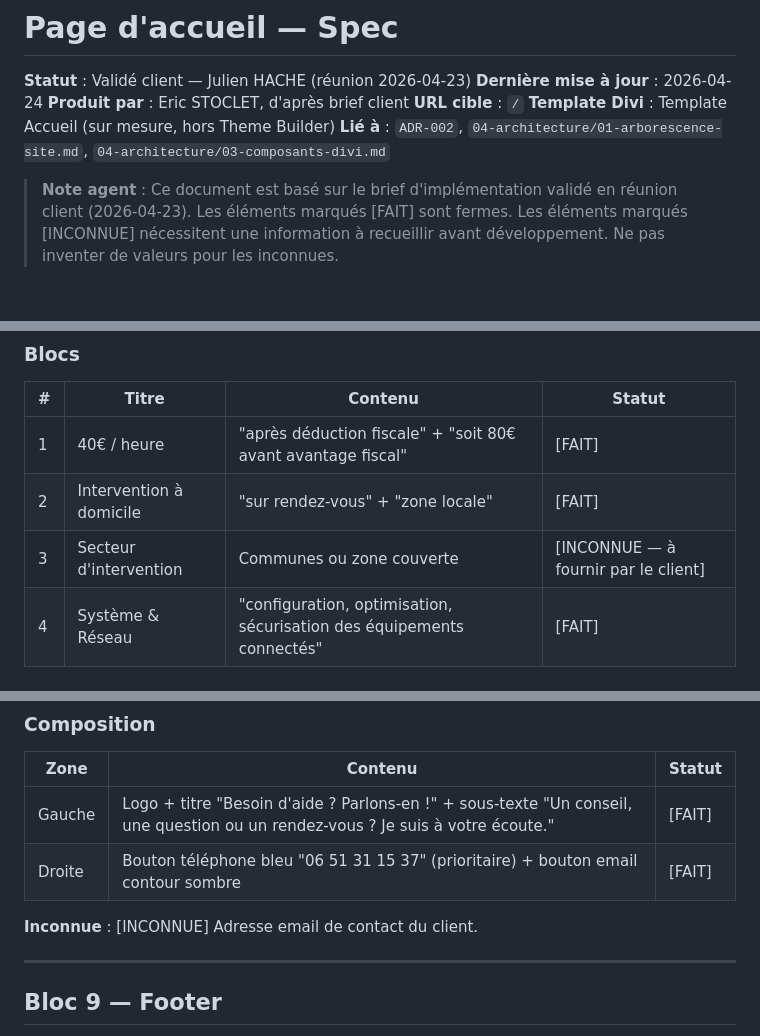
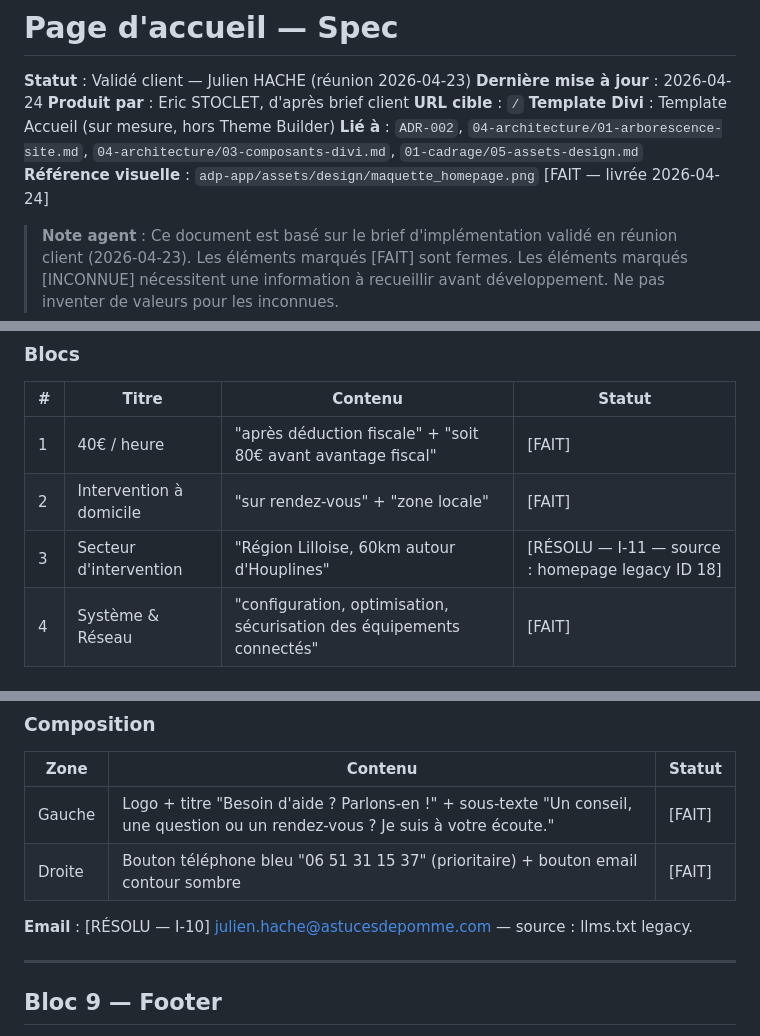
Before and after one commit to estoclet/adp-docs, a Markdown page: 05-specs/pages/homepage.md, 3 parts joined by grey strips. Drawn GitHub-style; blank space fills up the shorter version.

```diff
--- a/05-specs/pages/homepage.md
+++ b/05-specs/pages/homepage.md
@@ -5,7 +5,8 @@
 **Produit par** : Eric STOCLET, d'après brief client
 **URL cible** : `/`
 **Template Divi** : Template Accueil (sur mesure, hors Theme Builder)
-**Lié à** : `ADR-002`, `04-architecture/01-arborescence-site.md`, `04-architecture/03-composants-divi.md`
+**Lié à** : `ADR-002`, `04-architecture/01-arborescence-site.md`, `04-architecture/03-composants-divi.md`, `01-cadrage/05-assets-design.md`
+**Référence visuelle** : `adp-app/assets/design/maquette_homepage.png` [FAIT — livrée 2026-04-24]
 
 > **Note agent** : Ce document est basé sur le brief d'implémentation validé en réunion client (2026-04-23). Les éléments marqués [FAIT] sont fermes. Les éléments marqués [INCONNUE] nécessitent une information à recueillir avant développement. Ne pas inventer de valeurs pour les inconnues.
 
@@ -188,7 +189,7 @@ Empilement propre des 3 colonnes. [FAIT]
 |---|-------|---------|--------|
 | 1 | 40€ / heure | "après déduction fiscale" + "soit 80€ avant avantage fiscal" | [FAIT] |
 | 2 | Intervention à domicile | "sur rendez-vous" + "zone locale" | [FAIT] |
-| 3 | Secteur d'intervention | Communes ou zone couverte | [INCONNUE — à fournir par le client] |
+| 3 | Secteur d'intervention | "Région Lilloise, 60km autour d'Houplines" | [RÉSOLU — I-11 — source : homepage legacy ID 18] |
 | 4 | Système & Réseau | "configuration, optimisation, sécurisation des équipements connectés" | [FAIT] |
 
 ### Responsive
@@ -208,7 +209,7 @@ Empilement propre des 3 colonnes. [FAIT]
 | Gauche | Logo + titre "Besoin d'aide ? Parlons-en !" + sous-texte "Un conseil, une question ou un rendez-vous ? Je suis à votre écoute." | [FAIT] |
 | Droite | Bouton téléphone bleu "06 51 31 15 37" (prioritaire) + bouton email contour sombre | [FAIT] |
 
-**Inconnue** : [INCONNUE] Adresse email de contact du client.
+**Email** : [RÉSOLU — I-10] julien.hache@astucesdepomme.com — source : llms.txt legacy.
 
 ---
 
```
Also changed, not shown: other parts of 05-specs/pages/homepage.md (+17 -16 lines), 00-initialisation-projet.md (+3 -3 lines), 01-cadrage/05-assets-design.md (added, +46 -0 lines).
